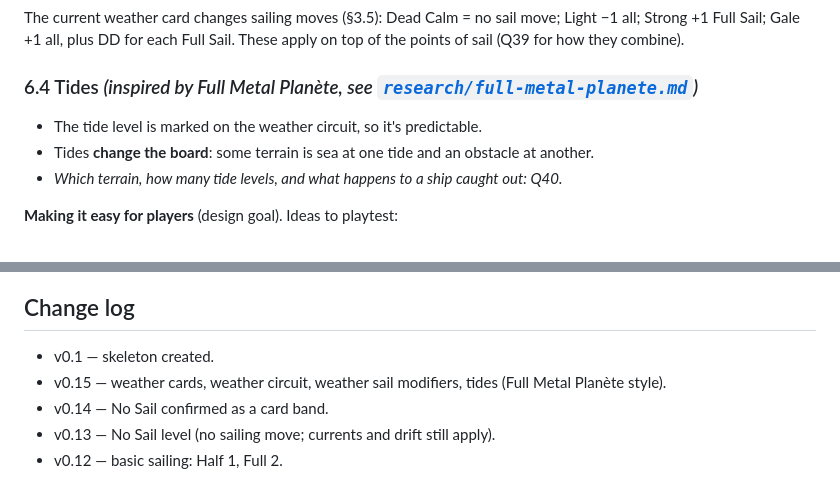
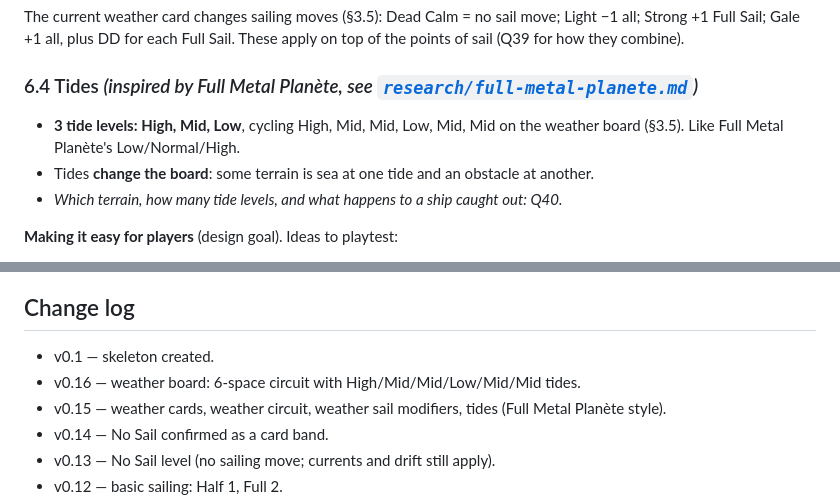
Before and after one commit to oopsboogaloo/mammothseabattles, a Markdown page: docs/rules.md, 2 parts joined by grey strips. Drawn GitHub-style.

```diff
--- a/docs/rules.md
+++ b/docs/rules.md
@@ -215,7 +228,7 @@ The current weather card changes sailing moves (§3.5): Dead Calm = no sail move
 Gale +1 all, plus DD for each Full Sail. These apply on top of the points of sail (Q39 for how they combine).
 
 ### 6.4 Tides *(inspired by Full Metal Planète, see [`research/full-metal-planete.md`](research/full-metal-planete.md))*
-- The tide level is marked on the weather circuit, so it's predictable.
+- **3 tide levels: High, Mid, Low**, cycling High, Mid, Mid, Low, Mid, Mid on the weather board (§3.5). Like Full Metal Planète's Low/Normal/High.
 - Tides **change the board**: some terrain is sea at one tide and an obstacle at another.
 - *Which terrain, how many tide levels, and what happens to a ship caught out: Q40.*
 
@@ -333,6 +350,7 @@ _Ambiguities and edge cases found while writing the spec, to resolve with the de
 
 ## Change log
 - v0.1 — skeleton created.
+- v0.16 — weather board: 6-space circuit with High/Mid/Mid/Low/Mid/Mid tides.
 - v0.15 — weather cards, weather circuit, weather sail modifiers, tides (Full Metal Planète style).
 - v0.14 — No Sail confirmed as a card band.
 - v0.13 — No Sail level (no sailing move; currents and drift still apply).
```
Also changed, not shown: other parts of docs/rules.md (+20 -3 lines), docs/images/weather-board.jpg (added).
